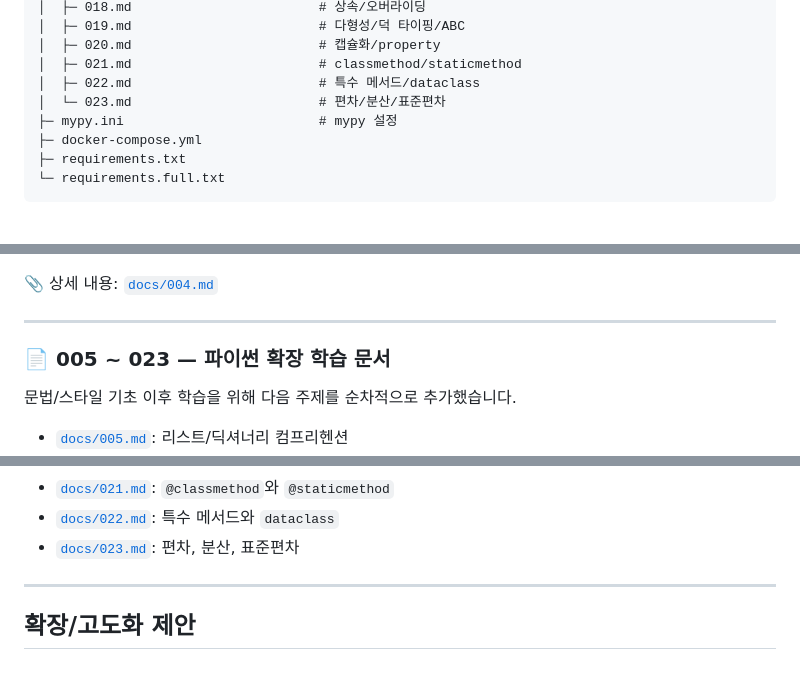
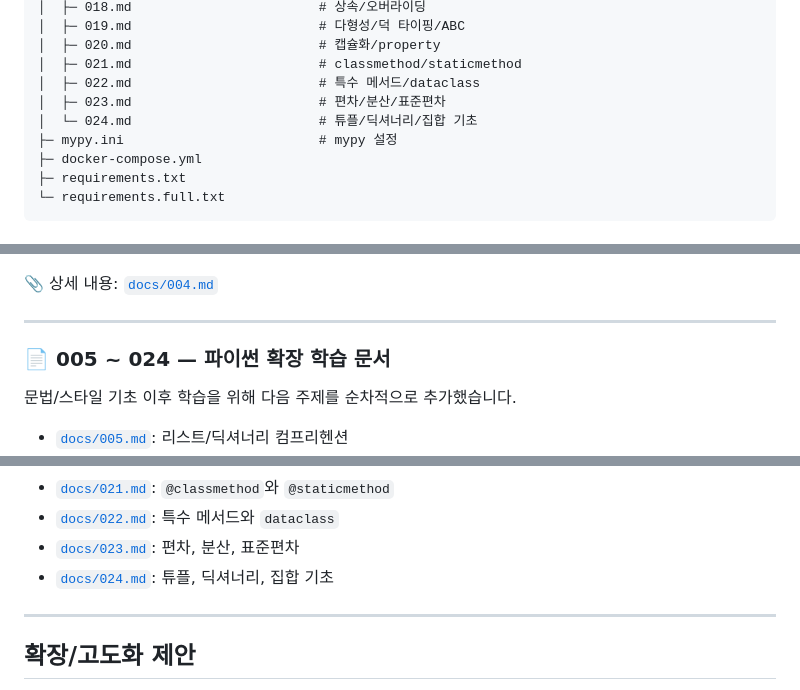
Before and after one commit to edumgt/python-basic-lab, a Markdown page: README.md, 3 parts joined by grey strips. GitHub-like rendering.

```diff
--- a/README.md
+++ b/README.md
@@ -77,7 +77,8 @@
 │  ├─ 020.md                        # 캡슐화/property
 │  ├─ 021.md                        # classmethod/staticmethod
 │  ├─ 022.md                        # 특수 메서드/dataclass
-│  └─ 023.md                        # 편차/분산/표준편차
+│  ├─ 023.md                        # 편차/분산/표준편차
+│  └─ 024.md                        # 튜플/딕셔너리/집합 기초
 ├─ mypy.ini                         # mypy 설정
 ├─ docker-compose.yml
 ├─ requirements.txt
@@ -314,7 +315,7 @@ mypy <파일 또는 패키지>
 
 ---
 
-### 📄 005 ~ 023 — 파이썬 확장 학습 문서
+### 📄 005 ~ 024 — 파이썬 확장 학습 문서
 
 문법/스타일 기초 이후 학습을 위해 다음 주제를 순차적으로 추가했습니다.
 
@@ -337,6 +338,7 @@ mypy <파일 또는 패키지>
 - [`docs/021.md`](docs/021.md): `@classmethod`와 `@staticmethod`
 - [`docs/022.md`](docs/022.md): 특수 메서드와 `dataclass`
 - [`docs/023.md`](docs/023.md): 편차, 분산, 표준편차
+- [`docs/024.md`](docs/024.md): 튜플, 딕셔너리, 집합 기초
 
 ---
 
```
Also changed, not shown: docs/024.md (added, +140 -0 lines).
